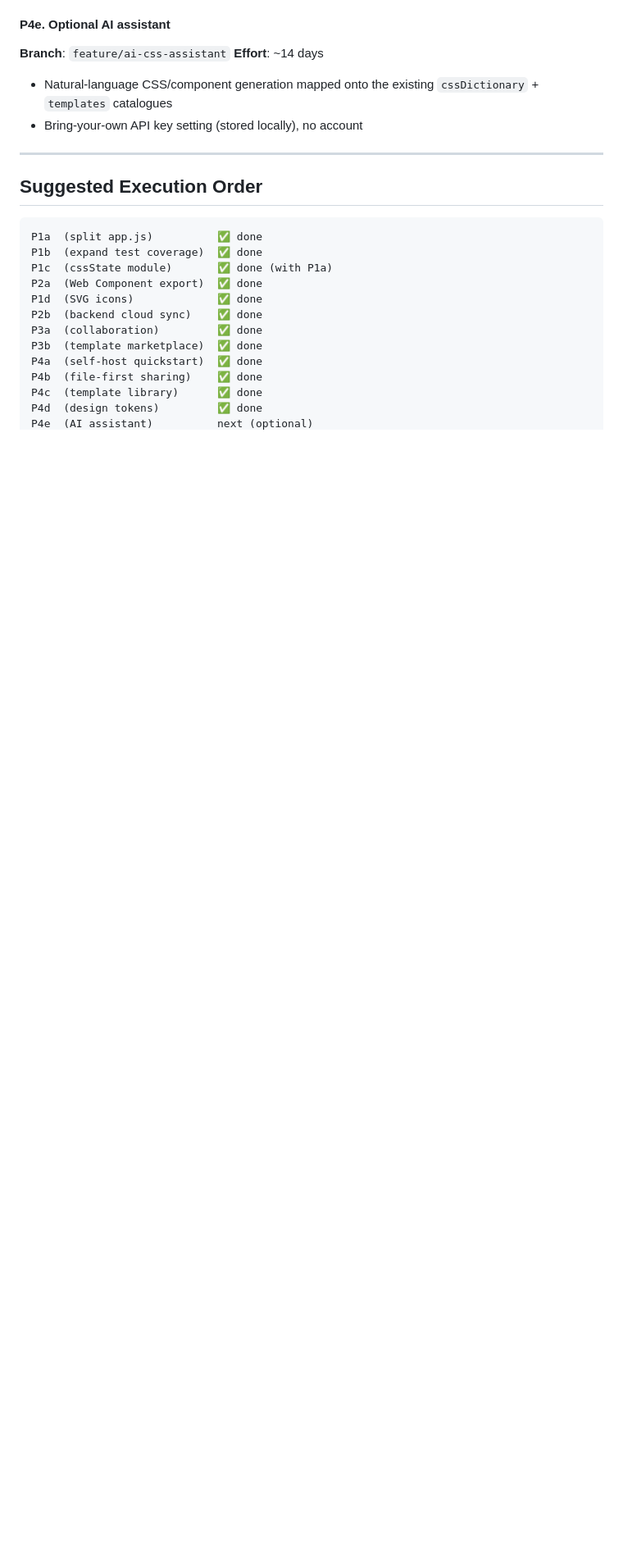
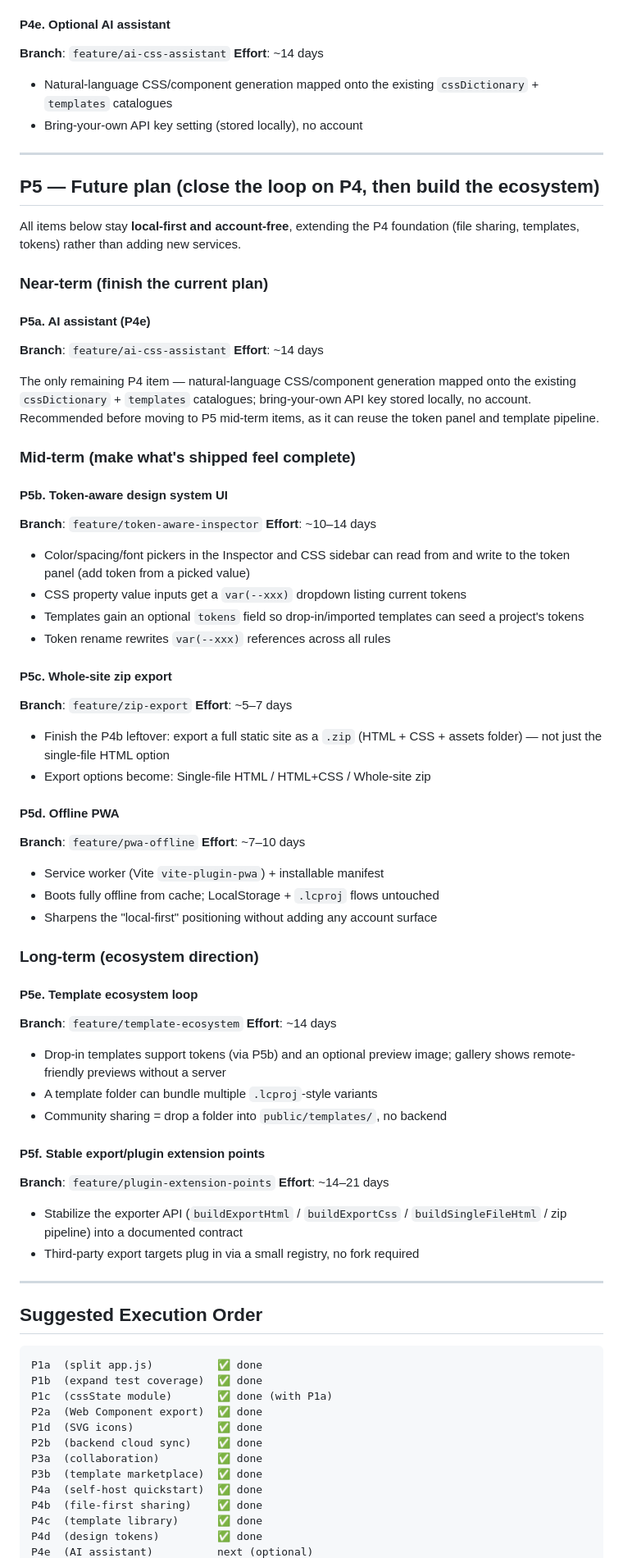
Before and after one commit to klhrd/layout-craft, a Markdown page: docs/ROADMAP.md, the part around one of its changes. Shown at 82% size. Drawn GitHub-style; blank space fills up the shorter version.

Commit message:
docs(ROADMAP): add P5 plan - token-aware UI, zip export, PWA, template ecosystem, plugin extension points

````diff
--- a/docs/ROADMAP.md
+++ b/docs/ROADMAP.md
@@ -221,6 +221,78 @@ All items below are **local-first and account-free**.
 
 ---
 
+## P5 — Future plan (close the loop on P4, then build the ecosystem)
+
+All items below stay **local-first and account-free**, extending the P4
+foundation (file sharing, templates, tokens) rather than adding new services.
+
+### Near-term (finish the current plan)
+
+#### P5a. AI assistant (P4e)
+
+**Branch**: `feature/ai-css-assistant`
+**Effort**: ~14 days
+
+The only remaining P4 item — natural-language CSS/component generation mapped
+onto the existing `cssDictionary` + `templates` catalogues; bring-your-own API
+key stored locally, no account. Recommended before moving to P5 mid-term
+items, as it can reuse the token panel and template pipeline.
+
+### Mid-term (make what's shipped feel complete)
+
+#### P5b. Token-aware design system UI
+
+**Branch**: `feature/token-aware-inspector`
+**Effort**: ~10–14 days
+
+- Color/spacing/font pickers in the Inspector and CSS sidebar can read from
+  and write to the token panel (add token from a picked value)
+- CSS property value inputs get a `var(--xxx)` dropdown listing current tokens
+- Templates gain an optional `tokens` field so drop-in/imported templates can
+  seed a project's tokens
+- Token rename rewrites `var(--xxx)` references across all rules
+
+#### P5c. Whole-site zip export
+
+**Branch**: `feature/zip-export`
+**Effort**: ~5–7 days
+
+- Finish the P4b leftover: export a full static site as a `.zip`
+  (HTML + CSS + assets folder) — not just the single-file HTML option
+- Export options become: Single-file HTML / HTML+CSS / Whole-site zip
+
+#### P5d. Offline PWA
+
+**Branch**: `feature/pwa-offline`
+**Effort**: ~7–10 days
+
+- Service worker (Vite `vite-plugin-pwa`) + installable manifest
+- Boots fully offline from cache; LocalStorage + `.lcproj` flows untouched
+- Sharpens the "local-first" positioning without adding any account surface
+
+### Long-term (ecosystem direction)
+
+#### P5e. Template ecosystem loop
+
+**Branch**: `feature/template-ecosystem`
+**Effort**: ~14 days
+
+- Drop-in templates support tokens (via P5b) and an optional preview image;
+  gallery shows remote-friendly previews without a server
+- A template folder can bundle multiple `.lcproj`-style variants
+- Community sharing = drop a folder into `public/templates/`, no backend
+
+#### P5f. Stable export/plugin extension points
+
+**Branch**: `feature/plugin-extension-points`
+**Effort**: ~14–21 days
+
+- Stabilize the exporter API (`buildExportHtml` / `buildExportCss` /
+  `buildSingleFileHtml` / zip pipeline) into a documented contract
+- Third-party export targets plug in via a small registry, no fork required
+
+---
+
 ## Suggested Execution Order
 
 ```
````
Also changed, not shown: other parts of docs/ROADMAP.md (+26 -16 lines).
